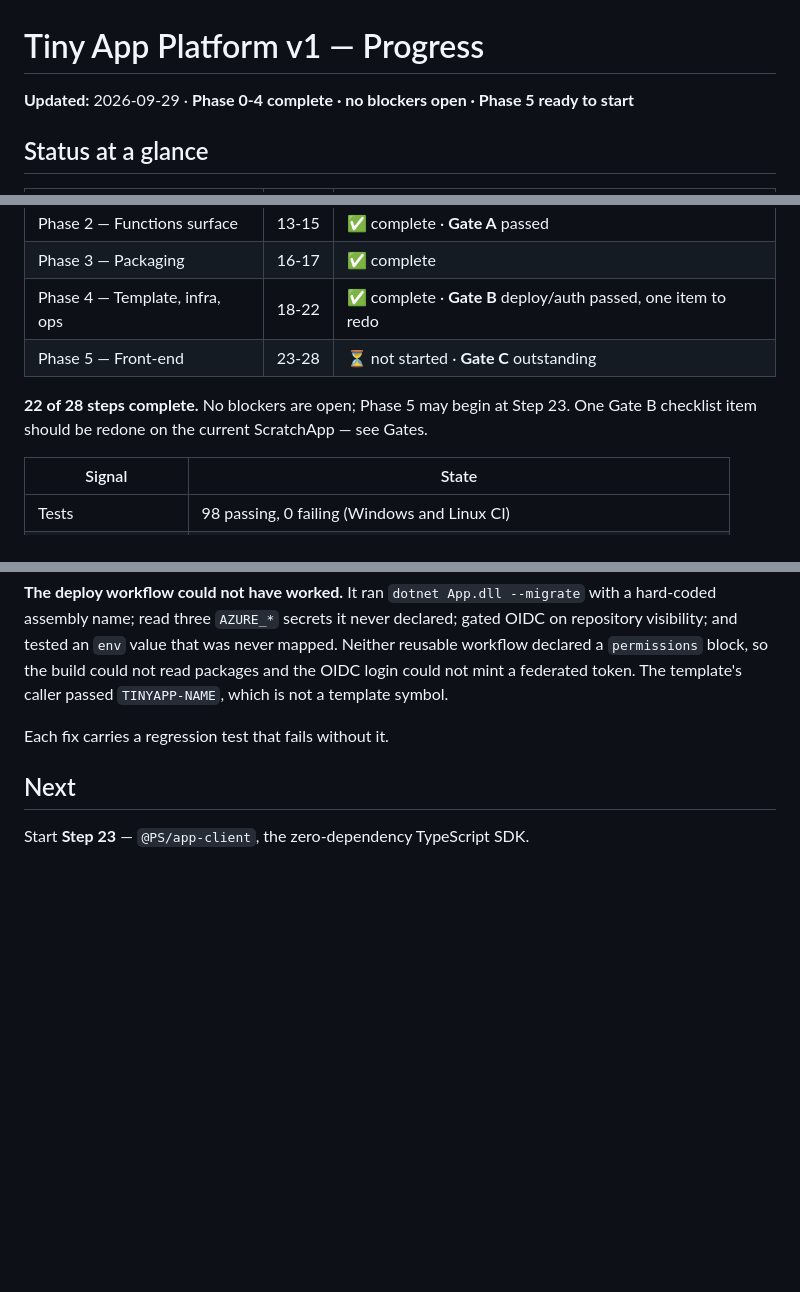
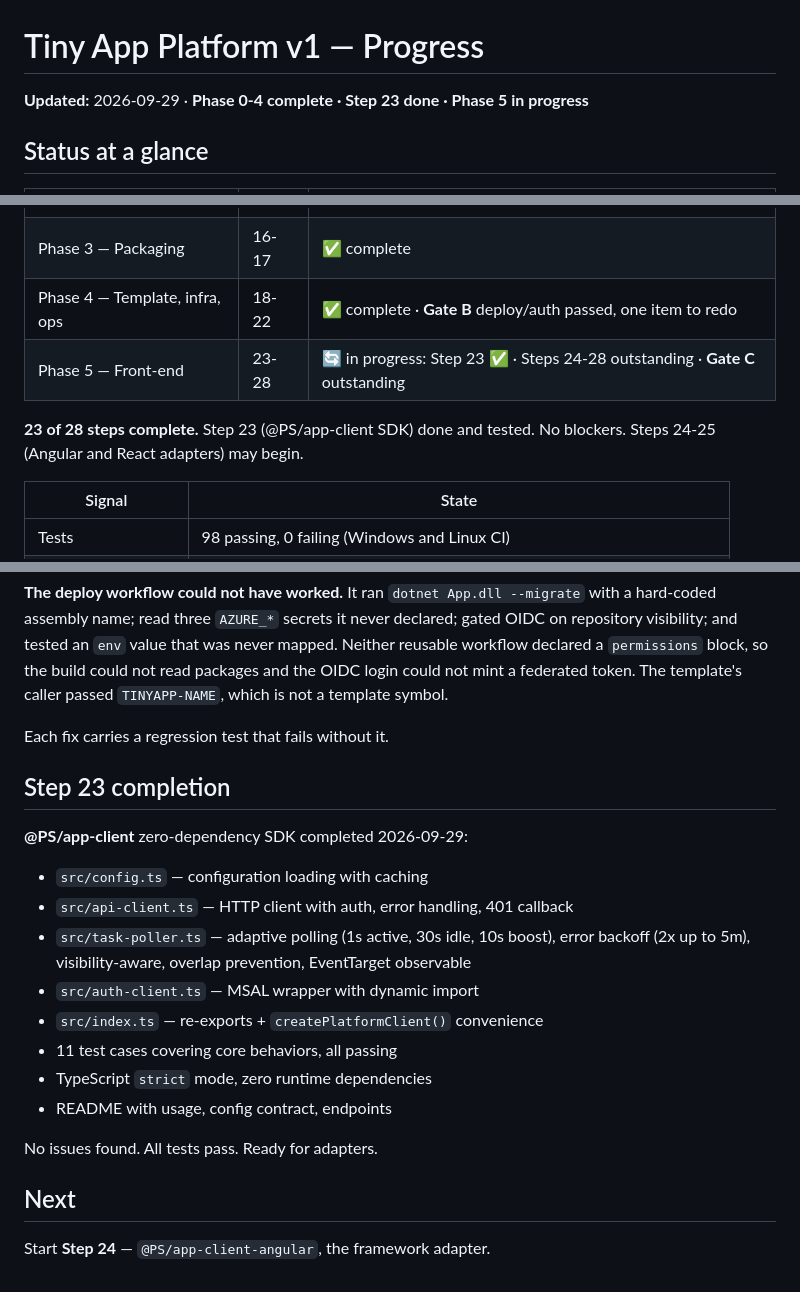
Before and after one commit to PatrickSchop/AppPlatform, a Markdown page: .plans/tiny-app-platform-v1-progress.md, 3 parts joined by grey strips. Drawn GitHub-style; blank space fills up the shorter version.

Commit message:
Update progress: Step 23 complete

```diff
--- a/.plans/tiny-app-platform-v1-progress.md
+++ b/.plans/tiny-app-platform-v1-progress.md
@@ -1,6 +1,6 @@
 # Tiny App Platform v1 — Progress
 
-**Updated:** 2026-09-29 · **Phase 0-4 complete · no blockers open · Phase 5 ready to start**
+**Updated:** 2026-09-29 · **Phase 0-4 complete · Step 23 done · Phase 5 in progress**
 
 ## Status at a glance
 
@@ -11,10 +11,10 @@
 | Phase 2 — Functions surface | 13-15 | ✅ complete · **Gate A** passed |
 | Phase 3 — Packaging | 16-17 | ✅ complete |
 | Phase 4 — Template, infra, ops | 18-22 | ✅ complete · **Gate B** deploy/auth passed, one item to redo |
-| Phase 5 — Front-end | 23-28 | ⏳ not started · **Gate C** outstanding |
+| Phase 5 — Front-end | 23-28 | 🔄 in progress: Step 23 ✅ · Steps 24-28 outstanding · **Gate C** outstanding |
 
-**22 of 28 steps complete.** No blockers are open; Phase 5 may begin at Step 23. One Gate B
-checklist item should be redone on the current ScratchApp — see Gates.
+**23 of 28 steps complete.** Step 23 (@PS/app-client SDK) done and tested. No blockers.
+Steps 24-25 (Angular and React adapters) may begin.
 
 | Signal | State |
 |---|---|
@@ -133,6 +133,21 @@ not a template symbol.
 
 Each fix carries a regression test that fails without it.
 
+## Step 23 completion
+
+**@PS/app-client** zero-dependency SDK completed 2026-09-29:
+
+- `src/config.ts` — configuration loading with caching
+- `src/api-client.ts` — HTTP client with auth, error handling, 401 callback
+- `src/task-poller.ts` — adaptive polling (1s active, 30s idle, 10s boost), error backoff (2x up to 5m), visibility-aware, overlap prevention, EventTarget observable
+- `src/auth-client.ts` — MSAL wrapper with dynamic import
+- `src/index.ts` — re-exports + `createPlatformClient()` convenience
+- 11 test cases covering core behaviors, all passing
+- TypeScript `strict` mode, zero runtime dependencies
+- README with usage, config contract, endpoints
+
+No issues found. All tests pass. Ready for adapters.
+
 ## Next
 
-Start **Step 23** — `@PS/app-client`, the zero-dependency TypeScript SDK.
+Start **Step 24** — `@PS/app-client-angular`, the framework adapter.
```
